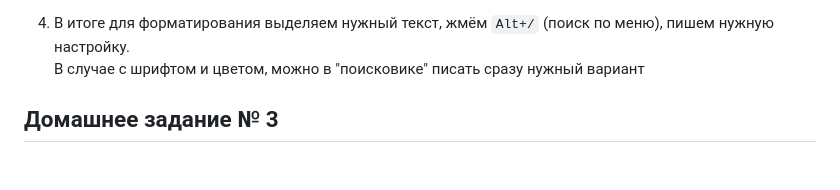
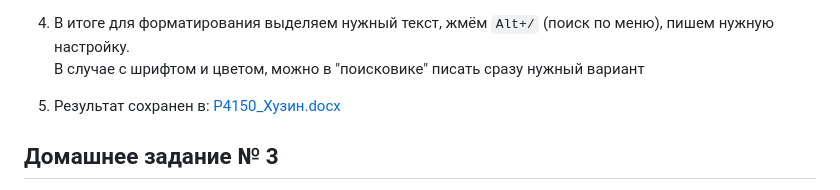
Before and after one commit to rfldxx/HomeWorks, a Markdown page: Технологии Экранного доступа/README.md, the part around the change. GitHub-like rendering; blank space fills up the shorter version.

```diff
--- a/Технологии Экранного доступа/README.md
+++ b/Технологии Экранного доступа/README.md
@@ -89,6 +89,8 @@
 4. В итоге для форматирования выделяем нужный текст, жмём `Alt+/` (поиск по меню), пишем нужную настройку. \
 В случае с шрифтом и цветом, можно в "поисковике" писать сразу нужный вариант
 
+5. Результат сохранен в: [P4150_Хузин.docx](P4150_Хузин.docx)
+
 
 
 ## Домашнее задание № 3
```
